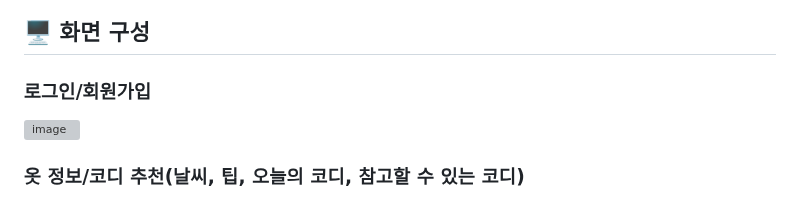
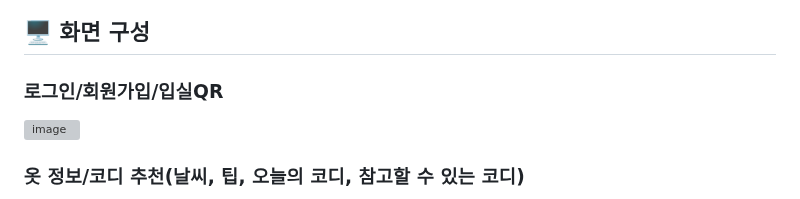
Before and after one commit to 2021-SMHRD-KDT-AI-17/sh, a Markdown page: README.md, the part around the change. Drawn GitHub-style; grey boxes are pictures that could not be loaded.

```diff
--- a/README.md
+++ b/README.md
@@ -94,7 +94,7 @@
 
 ## 🖥 화면 구성
 
-### 로그인/회원가입
+### 로그인/회원가입/입실QR
 ![image](https://ifh.cc/g/SrA4NT.jpg)
 <br>
 
```
